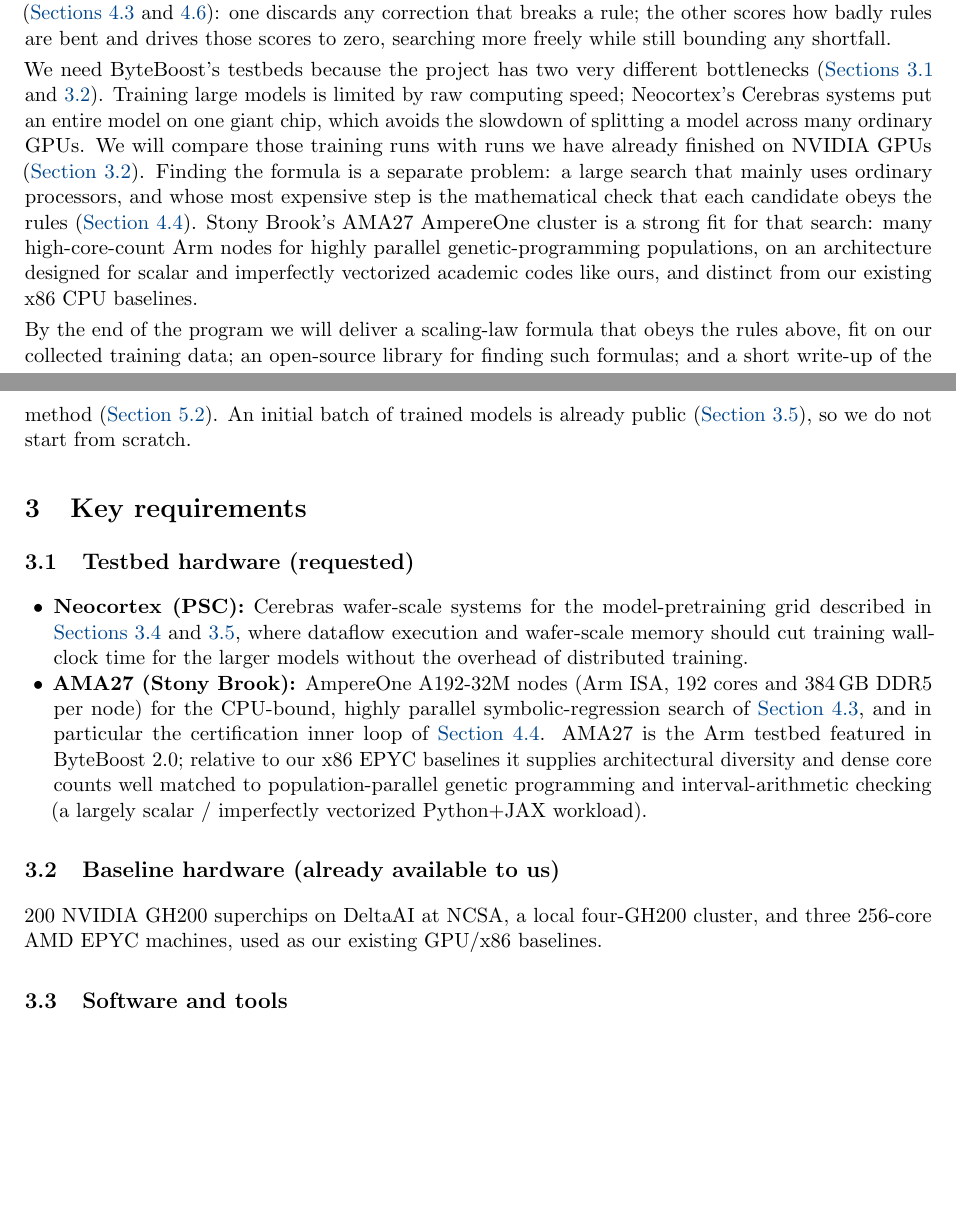
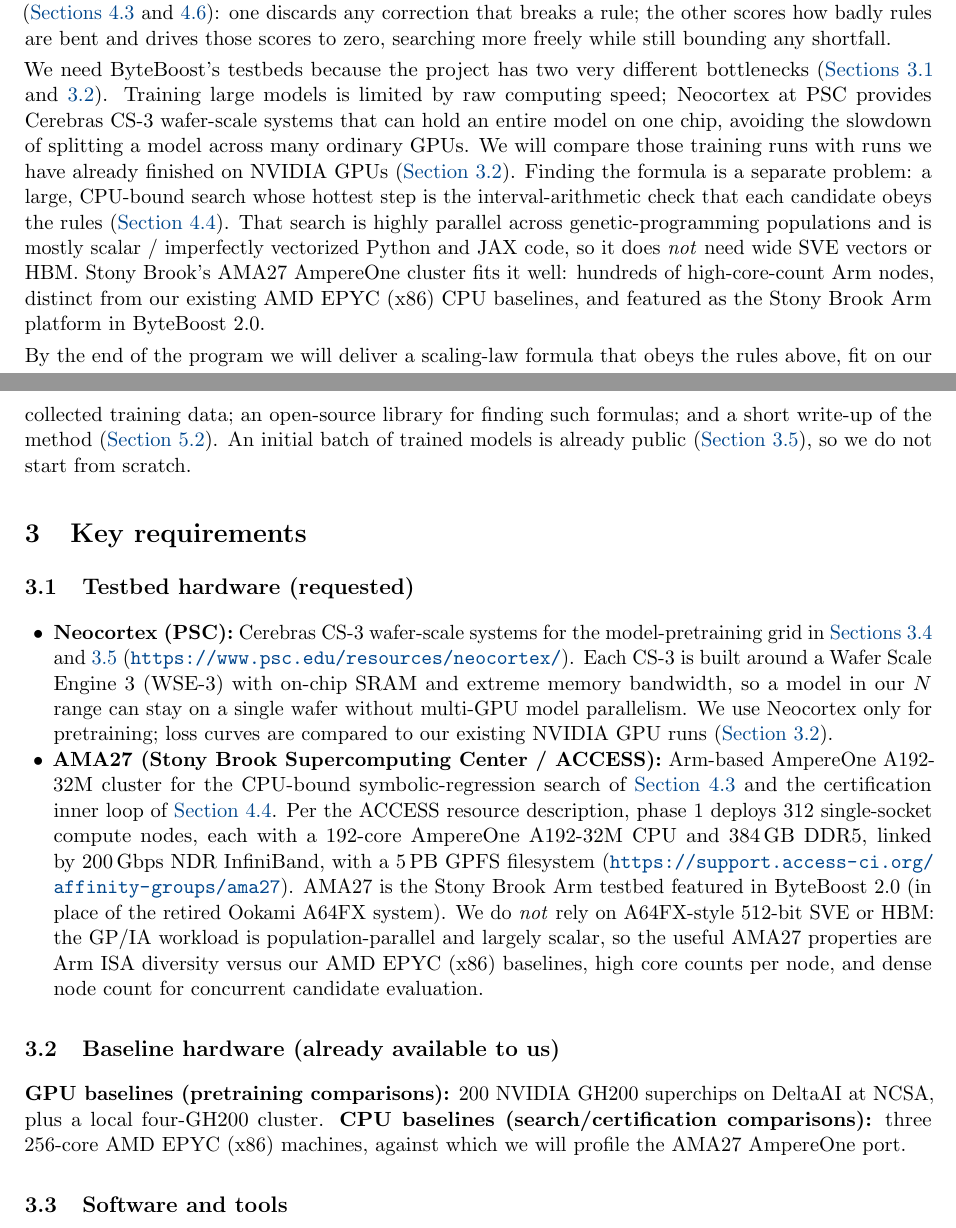
Before and after one commit to krichelj/ByteBoost-Shape-Constrained-Boosted-SR, a LaTeX document (byteboost_project_description.tex): two parts of pages 1 and 2 of 9, joined at a grey line, cut so that both start at the same text, the shorter picture padded with empty space. Compiled offline with pdfLaTeX.

Commit message:
Revise testbeds for ByteBoost 2.0: AMA27 and Neocortex CS-3.
Ground hardware claims in ACCESS/PSC docs; split GPU vs CPU
baselines; state explicitly that SVE/HBM are not required.

Co-authored-by: Cursor <cursoragent@cursor.com>

```diff
--- a/byteboost_project_description.tex
+++ b/byteboost_project_description.tex
@@ -60,10 +60,11 @@
 We develop two variants (\cref{sec:boosting,sec:soft}): one discards any correction that breaks a rule; the other scores how badly rules are bent and drives those scores to zero, searching more freely while still bounding any shortfall.
 
 We need ByteBoost's testbeds because the project has two very different bottlenecks (\cref{sec:testbeds,sec:baselines}).
-Training large models is limited by raw computing speed; Neocortex's Cerebras systems put an entire model on one giant chip, which avoids the slowdown of splitting a model across many ordinary GPUs.
+Training large models is limited by raw computing speed; Neocortex at PSC provides Cerebras CS-3 wafer-scale systems that can hold an entire model on one chip, avoiding the slowdown of splitting a model across many ordinary GPUs.
 We will compare those training runs with runs we have already finished on NVIDIA GPUs (\cref{sec:baselines}).
-Finding the formula is a separate problem: a large search that mainly uses ordinary processors, and whose most expensive step is the mathematical check that each candidate obeys the rules (\cref{sec:certificates}).
-Stony Brook's AMA27 AmpereOne cluster is a strong fit for that search: many high-core-count Arm nodes for highly parallel genetic-programming populations, on an architecture designed for scalar and imperfectly vectorized academic codes like ours, and distinct from our existing x86 CPU baselines.
+Finding the formula is a separate problem: a large, CPU-bound search whose hottest step is the interval-arithmetic check that each candidate obeys the rules (\cref{sec:certificates}).
+That search is highly parallel across genetic-programming populations and is mostly scalar / imperfectly vectorized Python and JAX code, so it does \emph{not} need wide SVE vectors or HBM.
+Stony Brook's AMA27 AmpereOne cluster fits it well: hundreds of high-core-count Arm nodes, distinct from our existing AMD EPYC (x86) CPU baselines, and featured as the Stony Brook Arm platform in ByteBoost~2.0.
 
 By the end of the program we will deliver a scaling-law formula that obeys the rules above, fit on our collected training data; an open-source library for finding such formulas; and a short write-up of the method (\cref{sec:deliverables}).
 An initial batch of trained models is already public (\cref{sec:datasets}), so we do not start from scratch.
@@ -72,12 +73,19 @@
 
 \subsection{Testbed hardware (requested)}\label{sec:testbeds}
 \begin{itemize}[nosep, leftmargin=1.4em]
- \item \textbf{Neocortex (PSC):} Cerebras wafer-scale systems for the model-pretraining grid described in \cref{sec:models,sec:datasets}, where dataflow execution and wafer-scale memory should cut training wall-clock time for the larger models without the overhead of distributed training.
- \item \textbf{AMA27 (Stony Brook):} AmpereOne A192-32M nodes (Arm ISA, 192 cores and 384\,GB DDR5 per node) for the CPU-bound, highly parallel symbolic-regression search of \cref{sec:boosting}, and in particular the certification inner loop of \cref{sec:certificates}. AMA27 is the Arm testbed featured in ByteBoost~2.0; relative to our x86 EPYC baselines it supplies architectural diversity and dense core counts well matched to population-parallel genetic programming and interval-arithmetic checking (a largely scalar / imperfectly vectorized Python+JAX workload).
+ \item \textbf{Neocortex (PSC):} Cerebras CS-3 wafer-scale systems for the model-pretraining grid in \cref{sec:models,sec:datasets}
+ (\url{https://www.psc.edu/resources/neocortex/}).
+ Each CS-3 is built around a Wafer Scale Engine~3 (WSE-3) with on-chip SRAM and extreme memory bandwidth, so a model in our~$N$ range can stay on a single wafer without multi-GPU model parallelism.
+ We use Neocortex only for pretraining; loss curves are compared to our existing NVIDIA GPU runs (\cref{sec:baselines}).
+ \item \textbf{AMA27 (Stony Brook Supercomputing Center / ACCESS):} Arm-based AmpereOne A192-32M cluster for the CPU-bound symbolic-regression search of \cref{sec:boosting} and the certification inner loop of \cref{sec:certificates}.
+ Per the ACCESS resource description, phase~1 deploys 312 single-socket compute nodes, each with a 192-core AmpereOne A192-32M CPU and 384\,GB DDR5, linked by 200\,Gbps NDR InfiniBand, with a 5\,PB GPFS filesystem (\url{https://support.access-ci.org/affinity-groups/ama27}).
+ AMA27 is the Stony Brook Arm testbed featured in ByteBoost~2.0 (in place of the retired Ookami A64FX system).
+ We do \emph{not} rely on A64FX-style 512-bit SVE or HBM: the GP/IA workload is population-parallel and largely scalar, so the useful AMA27 properties are Arm ISA diversity versus our AMD EPYC (x86) baselines, high core counts per node, and dense node count for concurrent candidate evaluation.
 \end{itemize}
 
 \subsection{Baseline hardware (already available to us)}\label{sec:baselines}
-200 NVIDIA GH200 superchips on DeltaAI at NCSA, a local four-GH200 cluster, and three 256-core AMD EPYC machines, used as our existing GPU/x86 baselines.
+\textbf{GPU baselines (pretraining comparisons):} 200 NVIDIA GH200 superchips on DeltaAI at NCSA, plus a local four-GH200 cluster.
+\textbf{CPU baselines (search/certification comparisons):} three 256-core AMD EPYC (x86) machines, against which we will profile the AMA27 AmpereOne port.
 
 \subsection{Software and tools}\label{sec:software}
 PyTorch 2.x with FlashAttention for pretraining; \texttt{uv} for environment management and Weights \& Biases for experiment logging~\citep{biewald2020wandb}; \texttt{gplearn} for the hard-constrained symbolic-regression path of \cref{sec:boosting,sec:stage-admiss} with custom admissibility predicates~\citep{stephens2015gplearn}; Deep Symbolic Optimization (DSO) with a transformer-based controller for the soft-constrained path of \cref{sec:soft}; JAX with custom JVP rules and a Python interval-arithmetic backend for the automatic-differentiation-plus-interval-arithmetic proof step of \cref{sec:certificates}.
```
Also changed, not shown: byteboost_abstract.tex (+1 -1 lines), README.md, byteboost_project_description.pdf, byteboost_project_description.tex (4 more changed lines).
